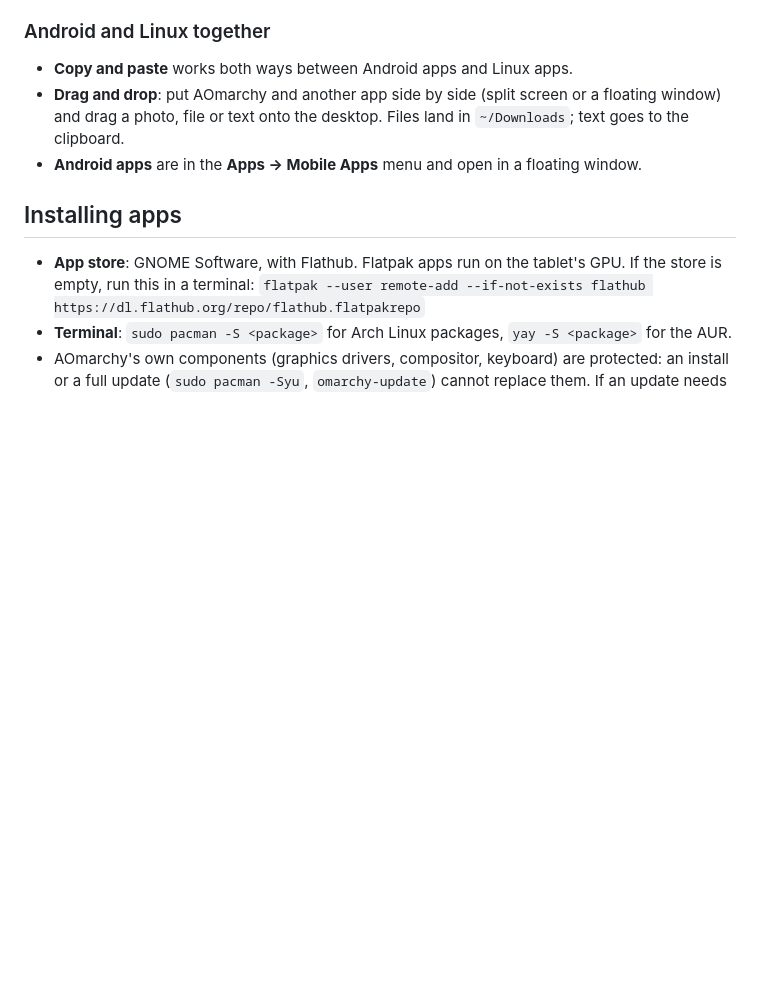
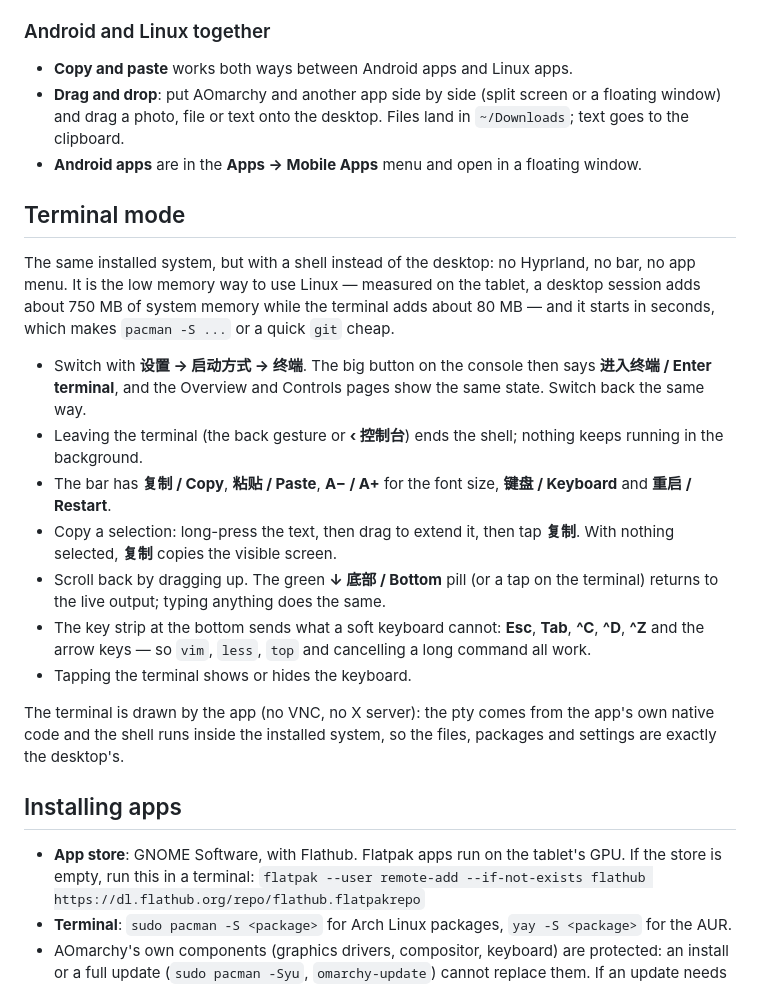
Before and after one commit to wind-wh/AOmarchy, a Markdown page: docs/user-guide.md, the part around the change. Drawn GitHub-style; blank space fills up the shorter version.

```diff
--- a/docs/user-guide.md
+++ b/docs/user-guide.md
@@ -142,6 +142,28 @@ with a "shutdown failed" notification and leave the desktop running.)
   file or text onto the desktop. Files land in `~/Downloads`; text goes to the clipboard.
 - **Android apps** are in the **Apps → Mobile Apps** menu and open in a floating window.
 
+## Terminal mode
+
+The same installed system, but with a shell instead of the desktop: no Hyprland, no bar, no app menu. It is the low
+memory way to use Linux — measured on the tablet, a desktop session adds about 750 MB of system memory while the
+terminal adds about 80 MB — and it starts in seconds, which makes `pacman -S ...` or a quick `git` cheap.
+
+- Switch with **设置 → 启动方式 → 终端**. The big button on the console then says **进入终端 / Enter terminal**,
+  and the Overview and Controls pages show the same state. Switch back the same way.
+- Leaving the terminal (the back gesture or **‹ 控制台**) ends the shell; nothing keeps running in the background.
+- The bar has **复制 / Copy**, **粘贴 / Paste**, **A− / A+** for the font size, **键盘 / Keyboard** and
+  **重启 / Restart**.
+- Copy a selection: long-press the text, then drag to extend it, then tap **复制**. With nothing selected, **复制**
+  copies the visible screen.
+- Scroll back by dragging up. The green **↓ 底部 / Bottom** pill (or a tap on the terminal) returns to the live
+  output; typing anything does the same.
+- The key strip at the bottom sends what a soft keyboard cannot: **Esc**, **Tab**, **^C**, **^D**, **^Z** and the
+  arrow keys — so `vim`, `less`, `top` and cancelling a long command all work.
+- Tapping the terminal shows or hides the keyboard.
+
+The terminal is drawn by the app (no VNC, no X server): the pty comes from the app's own native code and the shell
+runs inside the installed system, so the files, packages and settings are exactly the desktop's.
+
 ## Installing apps
 
 - **App store**: GNOME Software, with Flathub. Flatpak apps run on the tablet's GPU. If the store is empty, run this in a terminal: `flatpak --user remote-add --if-not-exists flathub https://dl.flathub.org/repo/flathub.flatpakrepo`
```
Also changed, not shown: README.md (+25 -0 lines), docs/screenshots/terminal.jpg (added), 4 other files.
